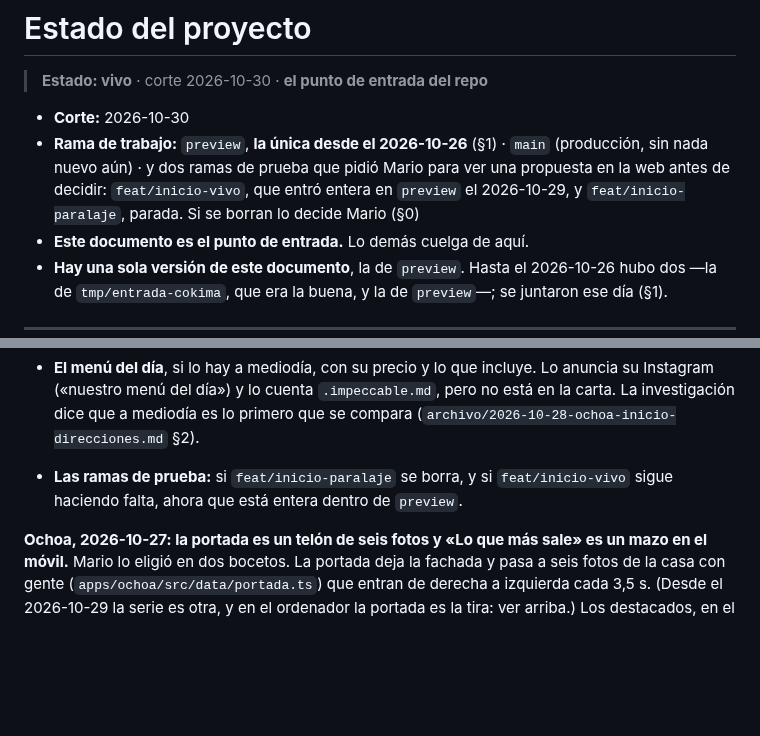
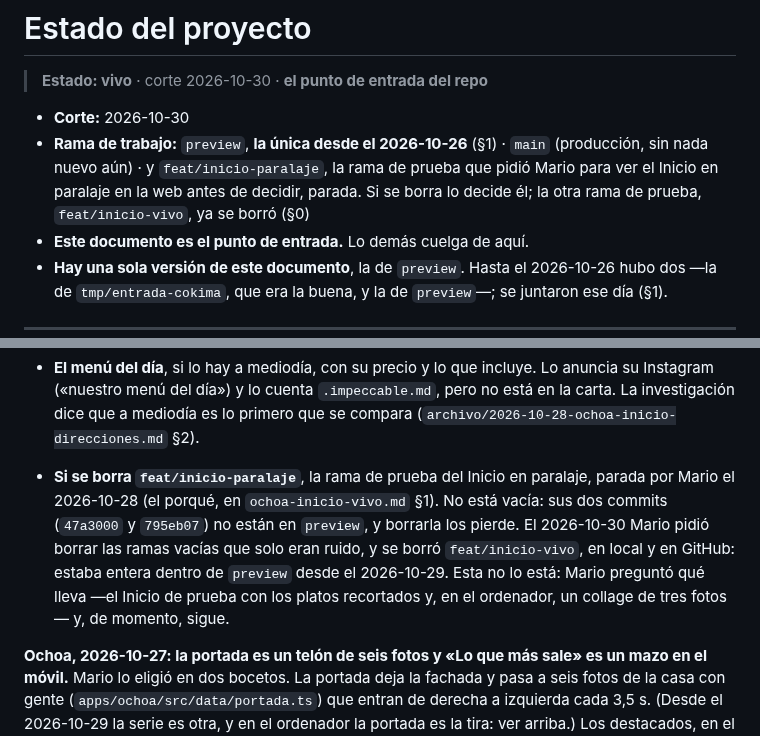
Before and after one commit to PH-Sport/ochoa-cokima, a Markdown page: docs/estado.md, 2 parts joined by grey strips. Rendered like a GitHub page; blank space fills up the shorter version.

Commit message:
docs: la carpeta principal pasa a preview y la rama vacía de la home viva se borra
Mario preguntó el 2026-10-30 si el mármol de La carta y Reservar estaba en
preview o «en la rama aparte», y pidió moverlo todo a preview y borrar las
ramas «que estén vacías y solo sean ruido». El trabajo ya estaba en preview:
lo que él veía como rama aparte era la carpeta principal del Mac, que se había
quedado en feat/inicio-vivo mientras el agente trabajaba en una copia de
trabajo propia (un worktree) que sí estaba en preview.

Hecho antes de este commit, que solo deja escrito el resultado:
- la carpeta principal pasa a preview, al día con origin;
- la copia del agente se quita sin forzar: no tenía nada sin subir, solo
  dependencias, builds y una caché del revisor de diseño;
- se borra feat/inicio-vivo, en local y en GitHub: estaba entera dentro de
  preview desde el 2026-10-29 (cero commits fuera de origin/preview);
- y la rama local que dejó la copia, que era la punta de main.

No se borra feat/inicio-paralaje porque no está vacía: sus dos commits del
2026-10-28 (47a3000 y 795eb07, el Inicio de prueba con los platos recortados y
el collage del ordenador) no están en preview, y borrarla los pierde. Mario
preguntó qué lleva y, de momento, sigue.

Ni main ni preview se tocan, y no había PR abiertos que se cerraran. El alias
de Vercel de la rama borrada sigue asignado a su último despliegue: lo dice la
API de Vercel ese mismo día, sin abrir la página.

Co-Authored-By: Claude Opus 5.5 <noreply@anthropic.com>

```diff
--- a/docs/estado.md
+++ b/docs/estado.md
@@ -4,9 +4,9 @@
 
 - **Corte:** 2026-10-30
 - **Rama de trabajo:** `preview`, **la única desde el 2026-10-26** (§1) · `main` (producción, sin
-  nada nuevo aún) · y dos ramas de prueba que pidió Mario para ver una propuesta en la web antes
-  de decidir: `feat/inicio-vivo`, que entró entera en `preview` el 2026-10-29, y
-  `feat/inicio-paralaje`, parada. Si se borran lo decide Mario (§0)
+  nada nuevo aún) · y `feat/inicio-paralaje`, la rama de prueba que pidió Mario para ver el Inicio
+  en paralaje en la web antes de decidir, parada. Si se borra lo decide él; la otra rama de
+  prueba, `feat/inicio-vivo`, ya se borró (§0)
 - **Este documento es el punto de entrada.** Lo demás cuelga de aquí.
 - **Hay una sola versión de este documento**, la de `preview`. Hasta el 2026-10-26 hubo dos —la de
   `tmp/entrada-cokima`, que era la buena, y la de `preview`—; se juntaron ese día (§1).
@@ -166,8 +166,13 @@ secciones. El cómo y lo medido, en `ochoa-inicio-vivo.md` §3.2.
   Instagram («nuestro menú del día») y lo cuenta `.impeccable.md`, pero no está en la carta. La
   investigación dice que a mediodía es lo primero que se compara
   (`archivo/2026-10-28-ochoa-inicio-direcciones.md` §2).
-- **Las ramas de prueba:** si `feat/inicio-paralaje` se borra, y si `feat/inicio-vivo` sigue
-  haciendo falta, ahora que está entera dentro de `preview`.
+- **Si se borra `feat/inicio-paralaje`**, la rama de prueba del Inicio en paralaje, parada por
+  Mario el 2026-10-28 (el porqué, en `ochoa-inicio-vivo.md` §1). No está vacía: sus dos commits
+  (`47a3000` y `795eb07`) no están en `preview`, y borrarla los pierde. El 2026-10-30 Mario pidió
+  borrar las ramas vacías que solo eran ruido, y se borró `feat/inicio-vivo`, en local y en
+  GitHub: estaba entera dentro de `preview` desde el 2026-10-29. Esta no lo está: Mario preguntó
+  qué lleva —el Inicio de prueba con los platos recortados y, en el ordenador, un collage de tres
+  fotos— y, de momento, sigue.
 
 **Ochoa, 2026-10-27: la portada es un telón de seis fotos y «Lo que más sale» es un mazo en el
 móvil.** Mario lo eligió en dos bocetos. La portada deja la fachada y pasa a seis fotos de la casa
```
Also changed, not shown: docs/recursos.md (+2 -1 lines).
